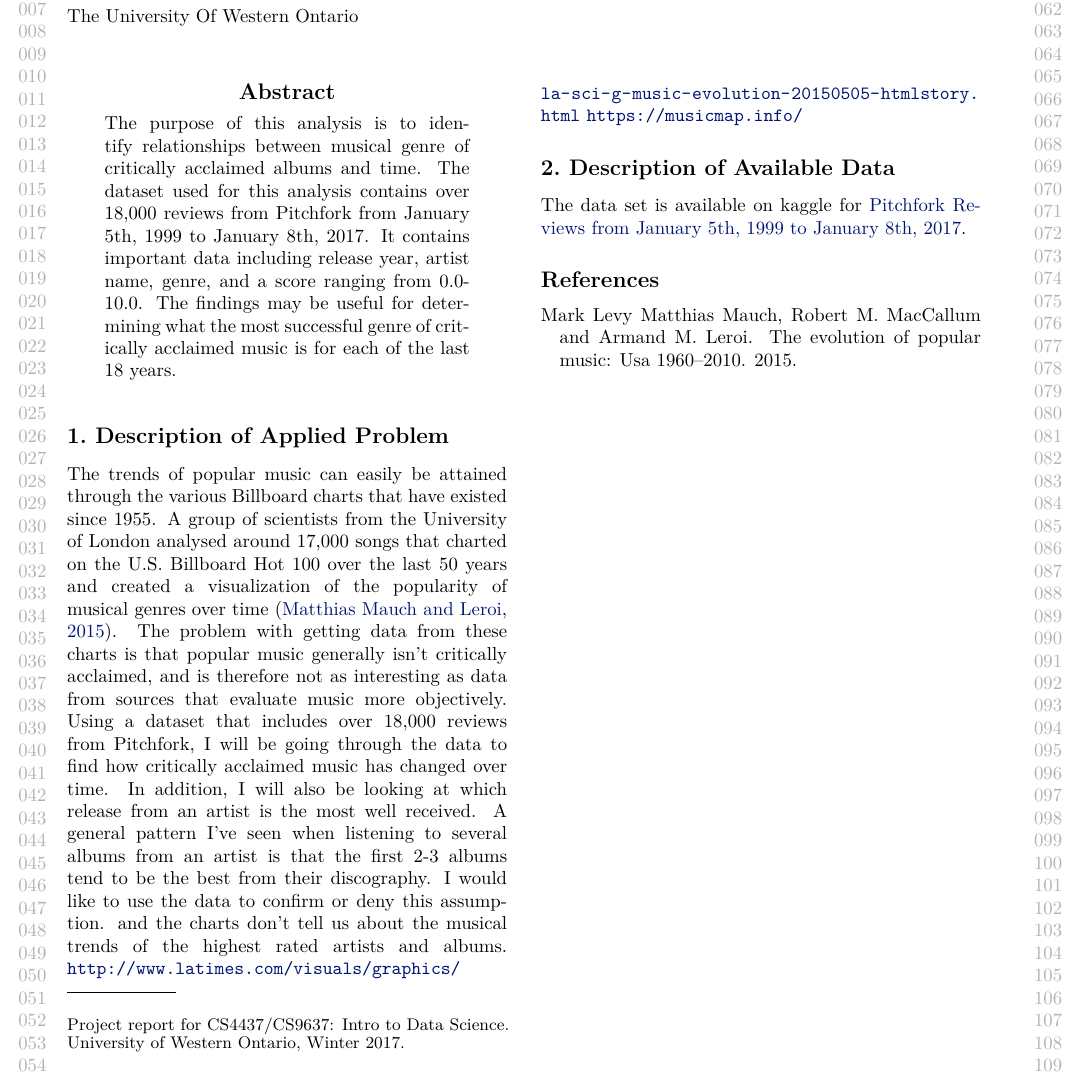
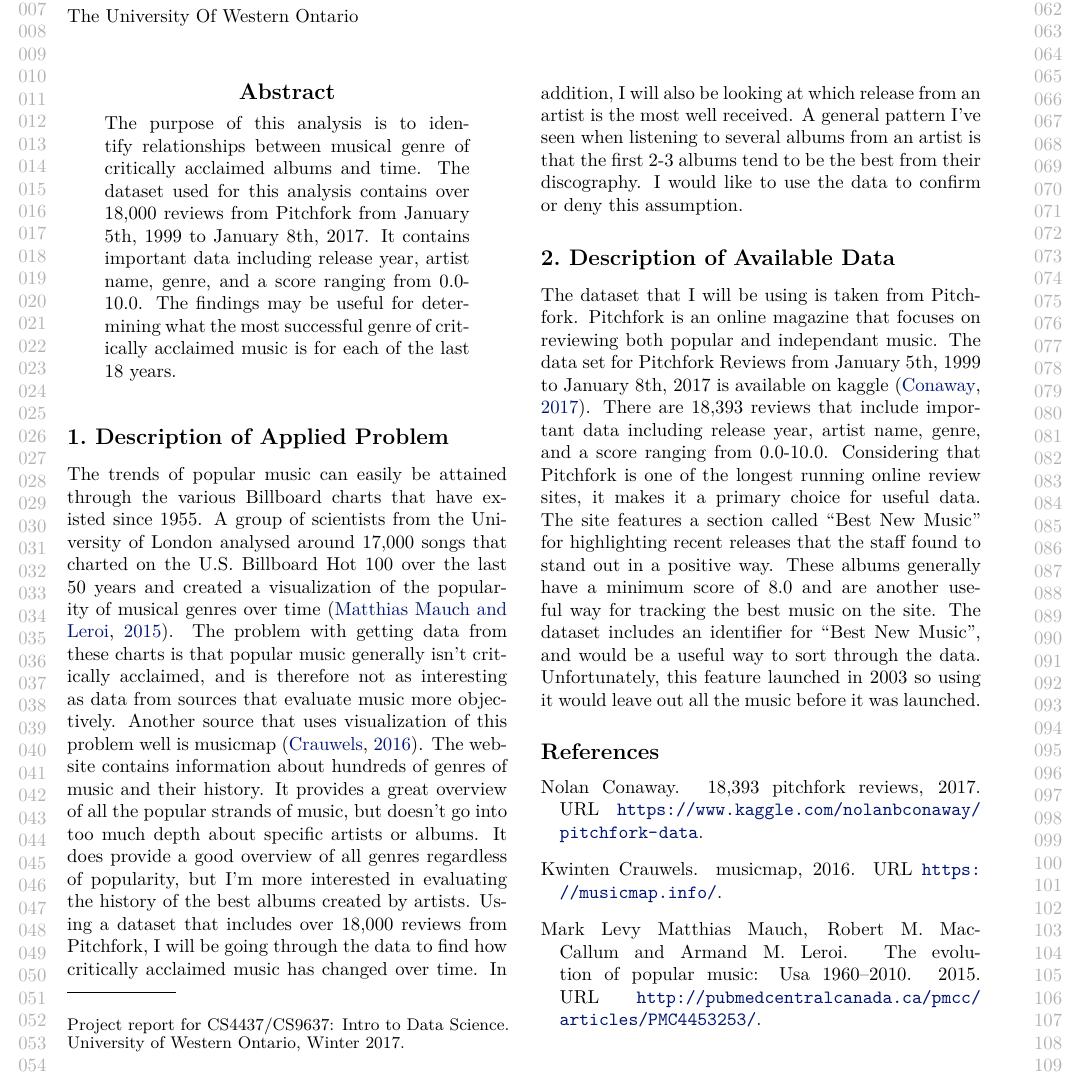
Before and after one commit to paul-bartlett/DataScience, an R Markdown document (Proposal/Project_proposal.rmd): part of the page, cut so that both start at the same text. The pictures show the output file Proposal/Project_proposal.pdf that the author committed with the source.

Commit message:
Description of data done

```diff
--- a/Proposal/Project_proposal.rmd
+++ b/Proposal/Project_proposal.rmd
@@ -22,12 +22,9 @@ boldabstract:
 abstract: The purpose of this analysis is to identify relationships between musical genre of critically acclaimed albums and time. The dataset used for this analysis contains over 18,000 reviews from Pitchfork from January 5th, 1999 to January 8th, 2017. It contains important data including release year, artist name, genre, and a score ranging from 0.0-10.0. The findings may be useful for determining what the most successful genre of critically acclaimed music is for each of the last 18 years.
 ---
 # Description of Applied Problem
-The trends of popular music can easily be attained through the various Billboard charts that have existed since 1955. A group of scientists from the University of London analysed around 17,000 songs that charted on the U.S. Billboard Hot 100 over the last 50 years and created a visualization of the popularity of musical genres over time [@Billboard100]. The problem with getting data from these charts is that popular music generally isn't critically acclaimed, and is therefore not as interesting as data from sources that evaluate music more objectively. Using a dataset that includes over 18,000 reviews from Pitchfork, I will be going through the data to find how critically acclaimed music has changed over time. In addition, I will also be looking at which release from an artist is the most well received. A general pattern I've seen when listening to several albums from an artist is that the first 2-3 albums tend to be the best from their discography. I would like to use the data to confirm or deny this assumption.
-and the charts don't tell us about the musical trends of the highest rated artists and albums.
-http://www.latimes.com/visuals/graphics/la-sci-g-music-evolution-20150505-htmlstory.html
-https://musicmap.info/
+The trends of popular music can easily be attained through the various Billboard charts that have existed since 1955. A group of scientists from the University of London analysed around 17,000 songs that charted on the U.S. Billboard Hot 100 over the last 50 years and created a visualization of the popularity of musical genres over time [@Billboard100]. The problem with getting data from these charts is that popular music generally isn't critically acclaimed, and is therefore not as interesting as data from sources that evaluate music more objectively. Another source that uses visualization of this problem well is musicmap [@musicmap]. The website contains information about hundreds of genres of music and their history. It provides a great overview of all the popular strands of music, but doesn't go into too much depth about specific artists or albums. It does provide a good overview of all genres regardless of popularity, but I'm more interested in evaluating the history of the best albums created by artists.  Using a dataset that includes over 18,000 reviews from Pitchfork, I will be going through the data to find how critically acclaimed music has changed over time. In addition, I will also be looking at which release from an artist is the most well received. A general pattern I've seen when listening to several albums from an artist is that the first 2-3 albums tend to be the best from their discography. I would like to use the data to confirm or deny this assumption.
 
 # Description of Available Data
-The data set is available on kaggle for [Pitchfork Reviews from January 5th, 1999 to January 8th, 2017](https://www.kaggle.com/nolanbconaway/pitchfork-data).
+The dataset that I will be using is taken from Pitchfork. Pitchfork is an online magazine that focuses on reviewing both popular and independant music. The data set for Pitchfork Reviews from January 5th, 1999 to January 8th, 2017 is available on kaggle [@kaggle].  There are 18,393 reviews that include important data including release year, artist name, genre, and a score ranging from 0.0-10.0. Considering that Pitchfork is one of the longest running online review sites, it makes it a primary choice for useful data. The site features a section called "Best New Music" for highlighting recent releases that the staff found to stand out in a positive way. These albums generally have a minimum score of 8.0 and are another useful way for tracking the best music on the site. The dataset includes an identifier for "Best New Music", and would be a useful way to sort through the data. Unfortunately, this feature launched in 2003 so using it would leave out all the music before it was launched.
 
 # Plan for Analysis and Visualization
--- a/Proposal/bibliography.bib
+++ b/Proposal/bibliography.bib
@@ -2,5 +2,6 @@
     author = {Matthias Mauch, Robert M. MacCallum, Mark Levy, and Armand M. Leroi},
     title = {The evolution of popular music: USA 1960–2010},
     publisher = {Pub Med Central Canada},
-    year = {2015}
+    year = {2015},
+    url = {http://pubmedcentralcanada.ca/pmcc/articles/PMC4453253/}
 }
@@ -6,0 +16,6 @@
+@misc{kaggle,
+    author = {Nolan Conaway},
+    title = {18,393 Pitchfork Reviews},
+    year = {2017},
+    url = {https://www.kaggle.com/nolanbconaway/pitchfork-data}
+}
```
Also changed, not shown: Proposal/Project_proposal.pdf, Proposal/Project_proposal.tex, Proposal/bibliography.bib (8 more changed lines), 1 other file.
